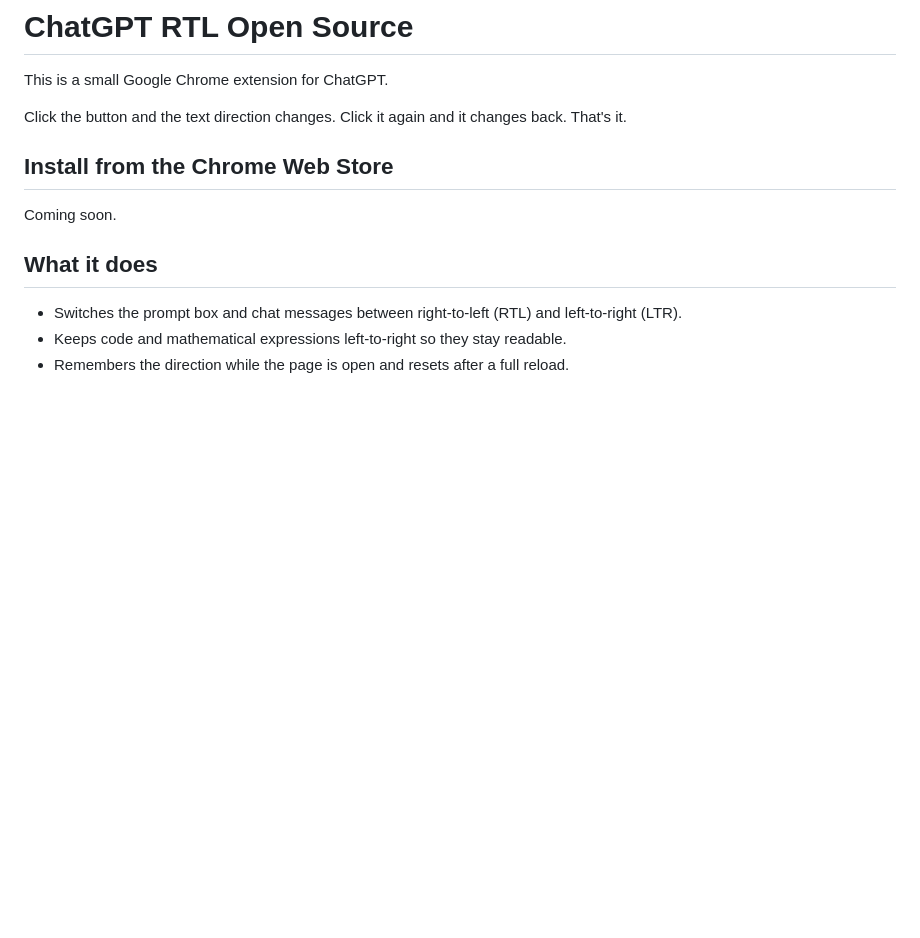
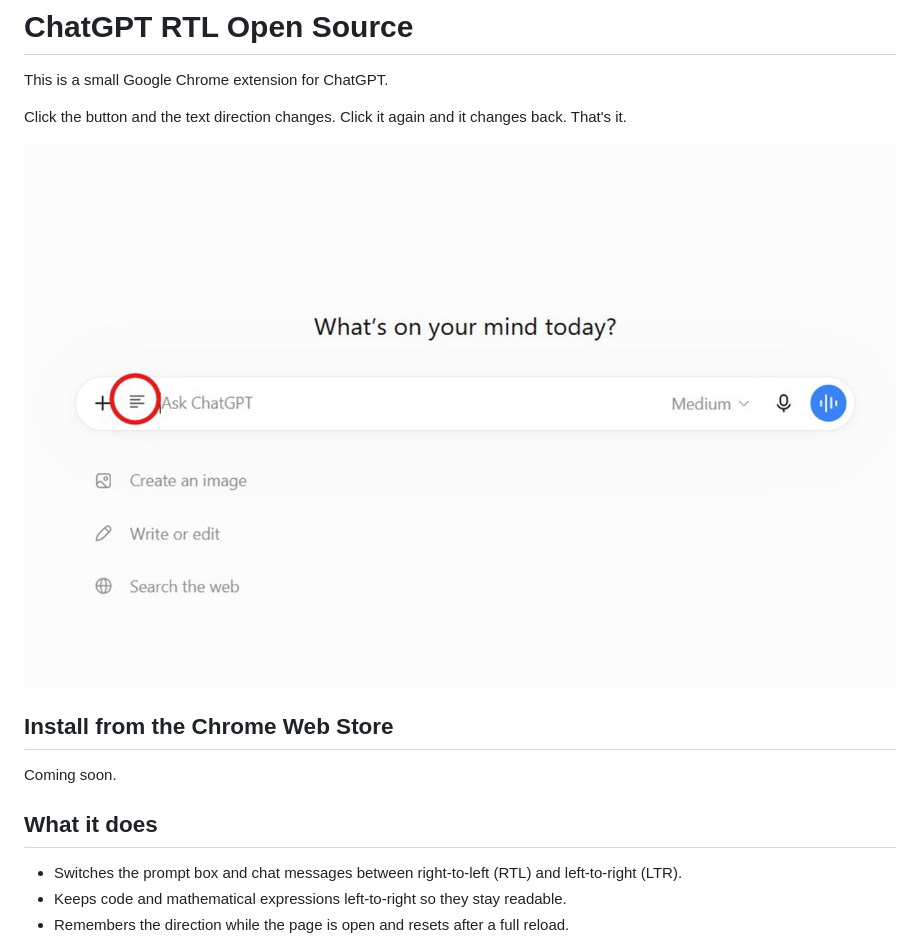
Before and after one commit to idobnh/ChatGPT-RTL-Open-Source, a Markdown page: README.md, the part around the change. Rendered like a GitHub page; pictures changed too: screenshots/chatgpt-rtl-toggle.jpg (added); blank space fills up the shorter version.

Commit message:
img

```diff
--- a/README.md
+++ b/README.md
@@ -3,6 +3,8 @@
 This is a small Google Chrome extension for ChatGPT.
 
 Click the button and the text direction changes. Click it again and it changes back. That's it.
+
+![The RTL/LTR direction button inside the ChatGPT prompt box](screenshots/chatgpt-rtl-toggle.jpg)
 
 ## Install from the Chrome Web Store
 
```
